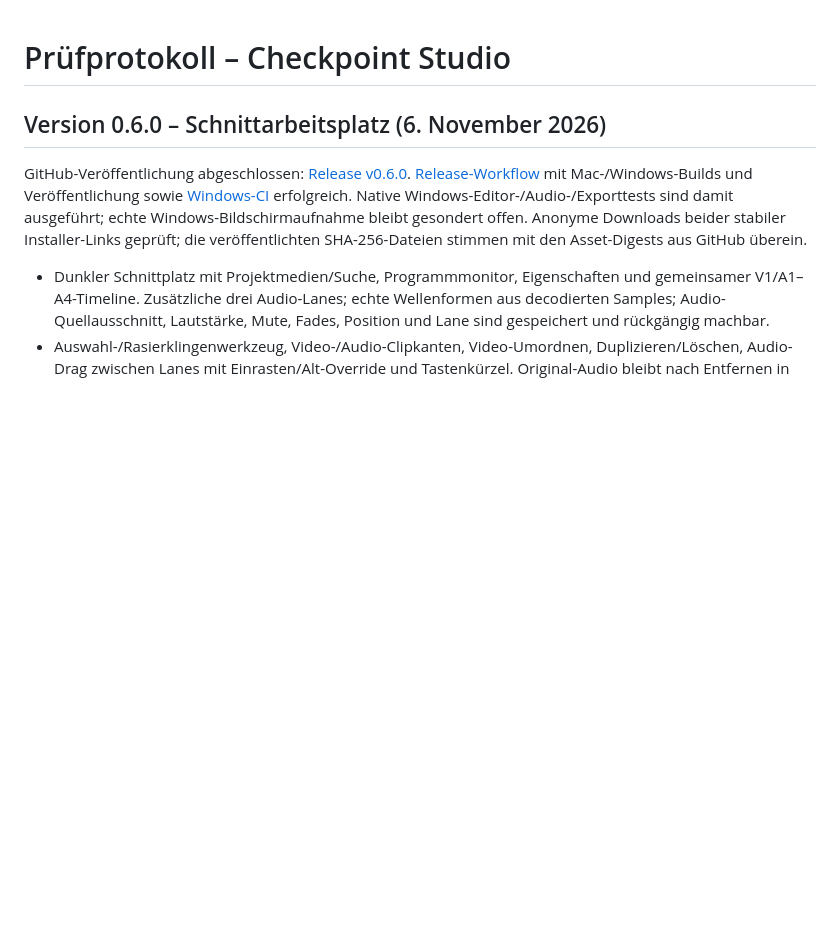
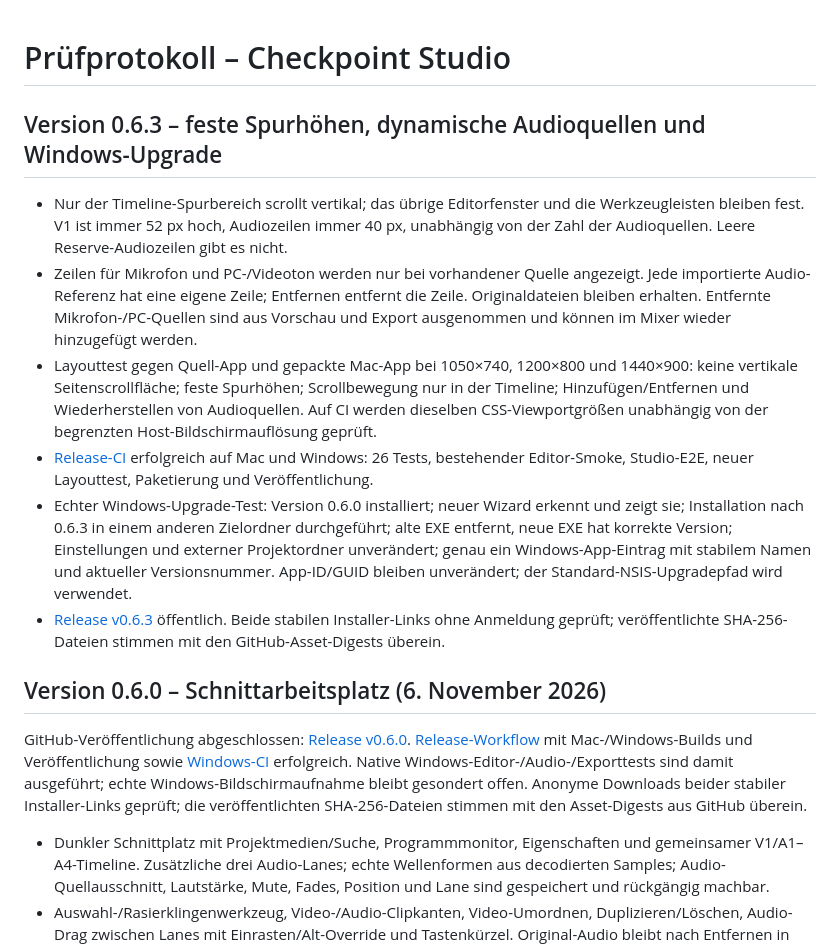
Before and after one commit to xdmqxi/checkpoint-studio, a Markdown page: VALIDATION.md, the part around the change. GitHub-like rendering; blank space fills up the shorter version.

Commit message:
Document verified timeline layout and Windows upgrade release [skip ci]

```diff
--- a/VALIDATION.md
+++ b/VALIDATION.md
@@ -1,4 +1,14 @@
 # Prüfprotokoll – Checkpoint Studio
+
+## Version 0.6.3 – feste Spurhöhen, dynamische Audioquellen und Windows-Upgrade
+
+- Nur der Timeline-Spurbereich scrollt vertikal; das übrige Editorfenster und die Werkzeugleisten bleiben fest. V1 ist immer 52 px hoch, Audiozeilen immer 40 px, unabhängig von der Zahl der Audioquellen. Leere Reserve-Audiozeilen gibt es nicht.
+- Zeilen für Mikrofon und PC-/Videoton werden nur bei vorhandener Quelle angezeigt. Jede importierte Audio-Referenz hat eine eigene Zeile; Entfernen entfernt die Zeile. Originaldateien bleiben erhalten. Entfernte Mikrofon-/PC-Quellen sind aus Vorschau und Export ausgenommen und können im Mixer wieder hinzugefügt werden.
+- Layouttest gegen Quell-App und gepackte Mac-App bei 1050×740, 1200×800 und 1440×900: keine vertikale Seitenscrollfläche; feste Spurhöhen; Scrollbewegung nur in der Timeline; Hinzufügen/Entfernen und Wiederherstellen von Audioquellen. Auf CI werden dieselben CSS-Viewportgrößen unabhängig von der begrenzten Host-Bildschirmauflösung geprüft.
+- [Release-CI](https://github.com/xdmqxi/checkpoint-studio/actions/runs/42214479288) erfolgreich auf Mac und Windows: 26 Tests, bestehender Editor-Smoke, Studio-E2E, neuer Layouttest, Paketierung und Veröffentlichung.
+- Echter Windows-Upgrade-Test: Version 0.6.0 installiert; neuer Wizard erkennt und zeigt sie; Installation nach 0.6.3 in einem anderen Zielordner durchgeführt; alte EXE entfernt, neue EXE hat korrekte Version; Einstellungen und externer Projektordner unverändert; genau ein Windows-App-Eintrag mit stabilem Namen und aktueller Versionsnummer. App-ID/GUID bleiben unverändert; der Standard-NSIS-Upgradepfad wird verwendet.
+- [Release v0.6.3](https://github.com/xdmqxi/checkpoint-studio/releases/tag/v0.6.3) öffentlich. Beide stabilen Installer-Links ohne Anmeldung geprüft; veröffentlichte SHA-256-Dateien stimmen mit den GitHub-Asset-Digests überein.
+
 
 ## Version 0.6.0 – Schnittarbeitsplatz (6. November 2026)
 
```
Also changed, not shown: WINDOWS-CHECK.md (+5 -1 lines), .github/editor-preview.png.
